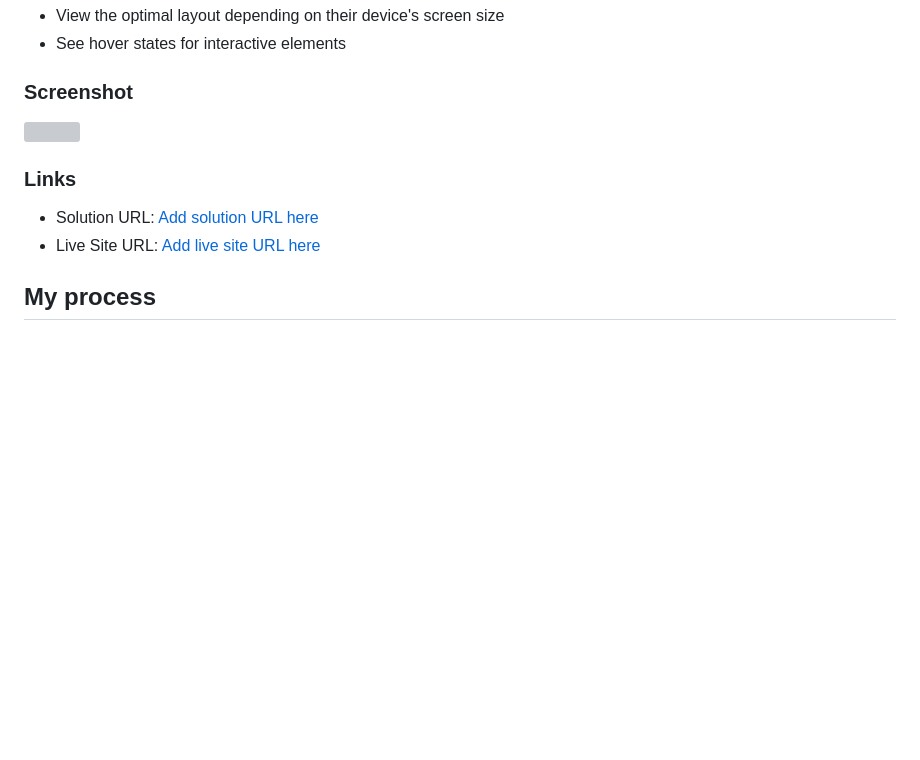
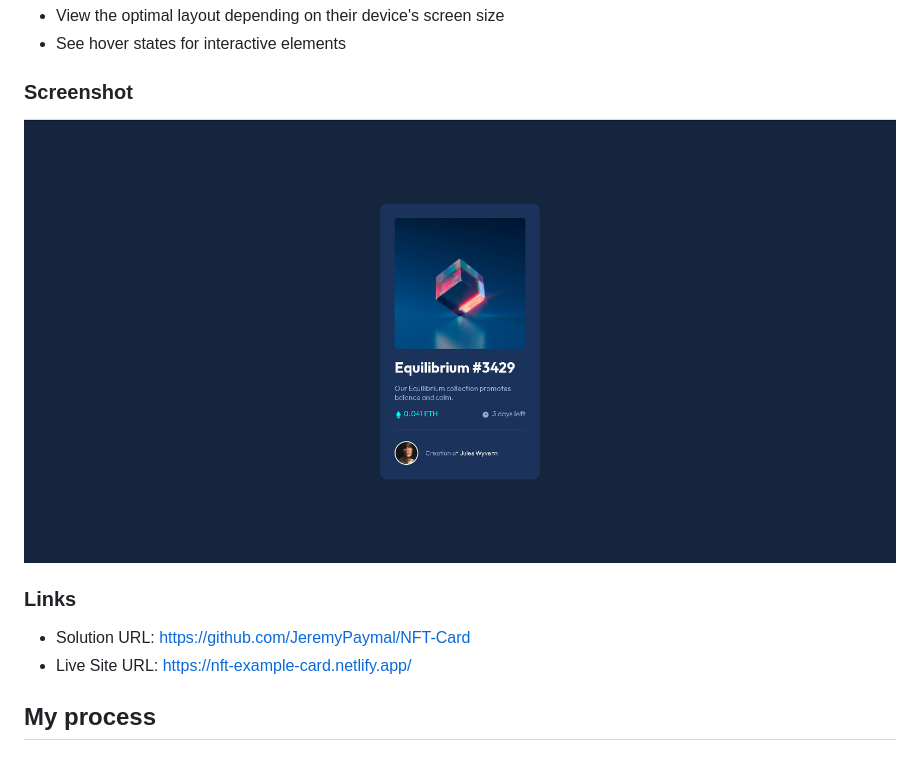
Before and after one commit to JeremyPaymal/NFT-Card, a Markdown page: README-template.md, the part around the change. Rendered like a GitHub page; pictures changed too: design/nft-preview.png (added); blank space fills up the shorter version; grey boxes are pictures that could not be loaded.

Commit message:
Update Readme Template

```diff
--- a/README-template.md
+++ b/README-template.md
@@ -24,12 +24,12 @@ Users should be able to:
 
 ### Screenshot
 
-![](./screenshot.jpg)
+![](./design/nft-preview.png)
 
 ### Links
 
-- Solution URL: [Add solution URL here](https://your-solution-url.com)
-- Live Site URL: [Add live site URL here](https://your-live-site-url.com)
+- Solution URL: https://github.com/JeremyPaymal/NFT-Card
+- Live Site URL: https://nft-example-card.netlify.app/
 
 ## My process
 
```
